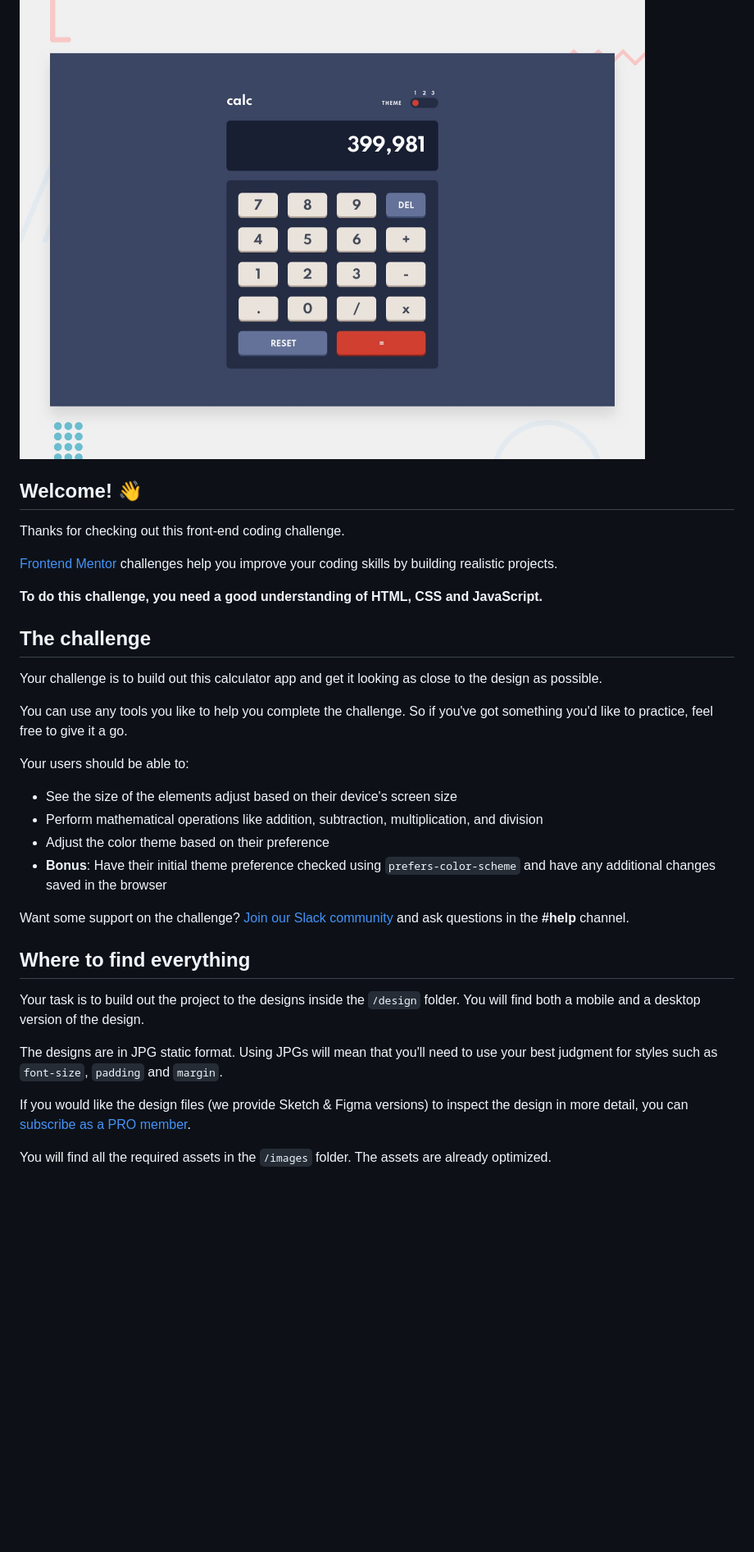
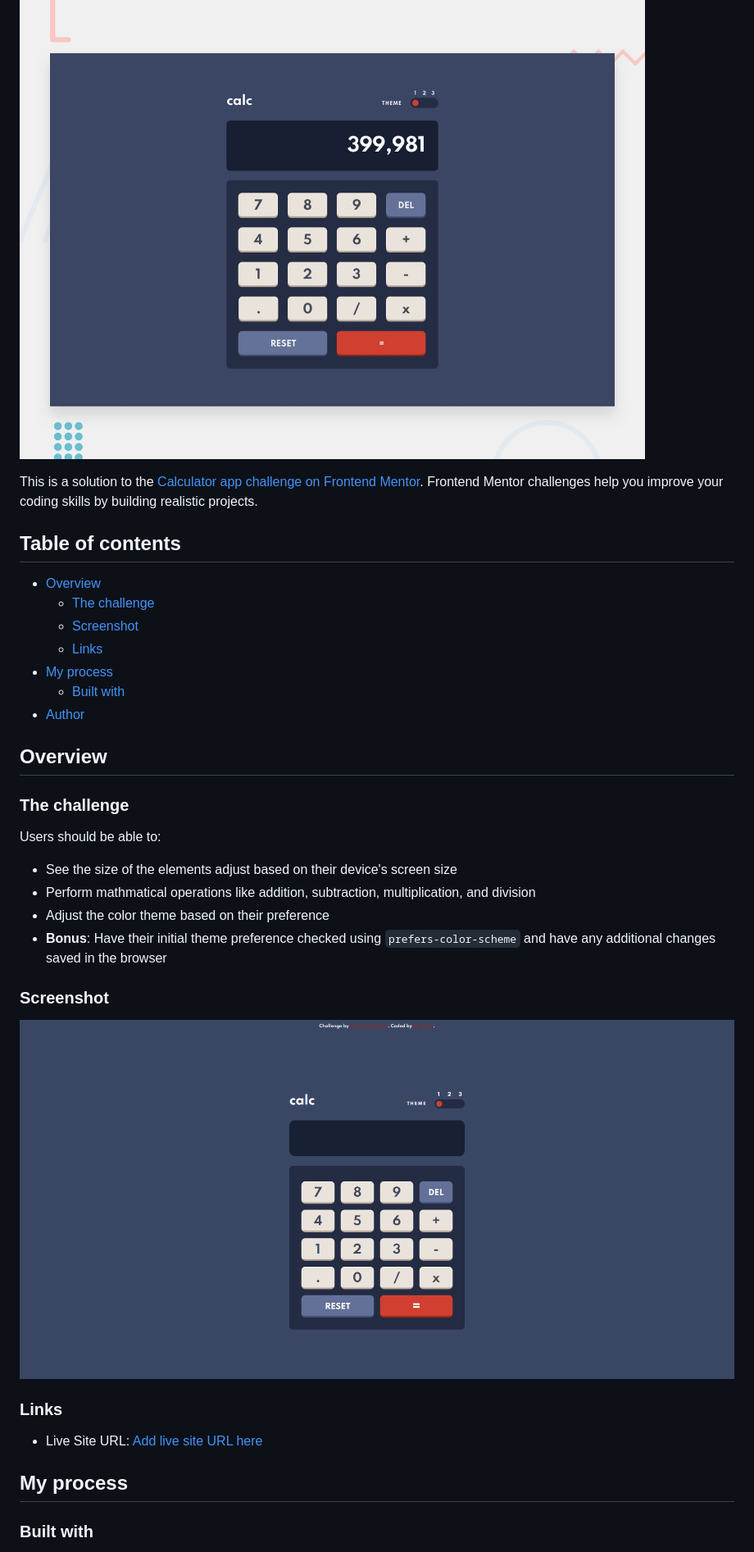
Before and after one commit to Sergio-Ivan-Melgarejo/Front-Mentor-24, a Markdown page: README.md, the part around the change printed below. Shown: that part at 82% size. Rendered like a GitHub page; pictures changed too: screencapture.png (added); blank space fills up the shorter version.

```diff
--- a/README.md
+++ b/README.md
@@ -2,36 +4,39 @@
 
 ![Design preview for the Calculator app coding challenge](./design/desktop-preview.jpg)
 
-## Welcome! 👋
 
-Thanks for checking out this front-end coding challenge.
+This is a solution to the [Calculator app challenge on Frontend Mentor](https://www.frontendmentor.io/challenges/calculator-app-9lteq5N29). Frontend Mentor challenges help you improve your coding skills by building realistic projects.
 
-[Frontend Mentor](https://www.frontendmentor.io) challenges help you improve your coding skills by building realistic projects.
+## Table of contents
 
-**To do this challenge, you need a good understanding of HTML, CSS and JavaScript.**
+- [Overview](#overview)
+  - [The challenge](#the-challenge)
+  - [Screenshot](#screenshot)
+  - [Links](#links)
+- [My process](#my-process)
+  - [Built with](#built-with)
+- [Author](#author)
 
-## The challenge
+## Overview
 
-Your challenge is to build out this calculator app and get it looking as close to the design as possible.
+### The challenge
 
-You can use any tools you like to help you complete the challenge. So if you've got something you'd like to practice, feel free to give it a go.
-
-Your users should be able to:
+Users should be able to:
 
 - See the size of the elements adjust based on their device's screen size
-- Perform mathematical operations like addition, subtraction, multiplication, and division
+- Perform mathmatical operations like addition, subtraction, multiplication, and division
 - Adjust the color theme based on their preference
 - **Bonus**: Have their initial theme preference checked using `prefers-color-scheme` and have any additional changes saved in the browser
 
-Want some support on the challenge? [Join our Slack community](https://www.frontendmentor.io/slack) and ask questions in the **#help** channel.
+### Screenshot
 
-## Where to find everything
+![](./screencapture.png)
 
-Your task is to build out the project to the designs inside the `/design` folder. You will find both a mobile and a desktop version of the design.
+### Links
 
-The designs are in JPG static format. Using JPGs will mean that you'll need to use your best judgment for styles such as `font-size`, `padding` and `margin`.
+- Live Site URL: [Add live site URL here](https://sergio-ivan-melgarejo.github.io/Front-Mentor-24/)
 
-If you would like the design files (we provide Sketch & Figma versions) to inspect the design in more detail, you can [subscribe as a PRO member](https://www.frontendmentor.io/pro).
+## My process
 
-You will find all the required assets in the `/images` folder. The assets are already optimized.
+### Built with
 
```
Also changed, not shown: other parts of README.md (+10 -55 lines), README-template.md (deleted, +0 -113 lines), 3 other files.
